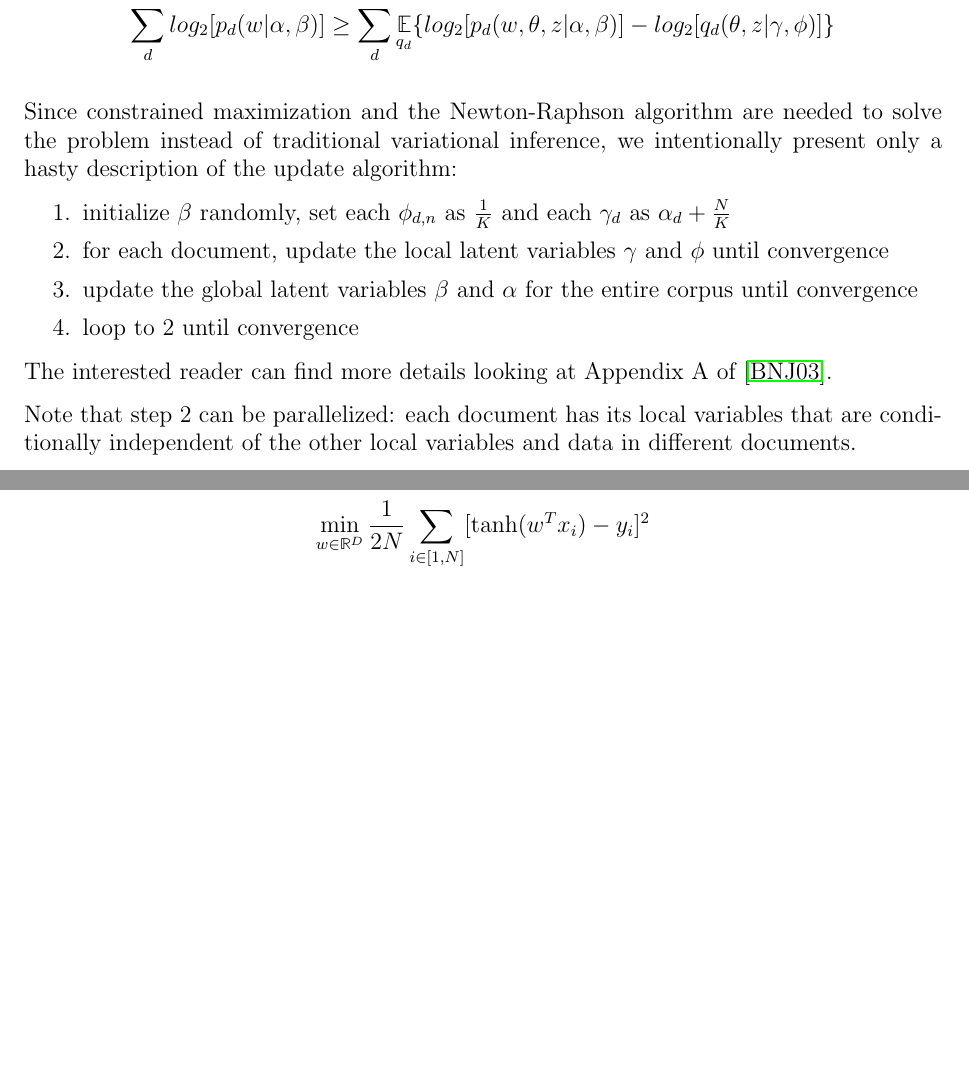
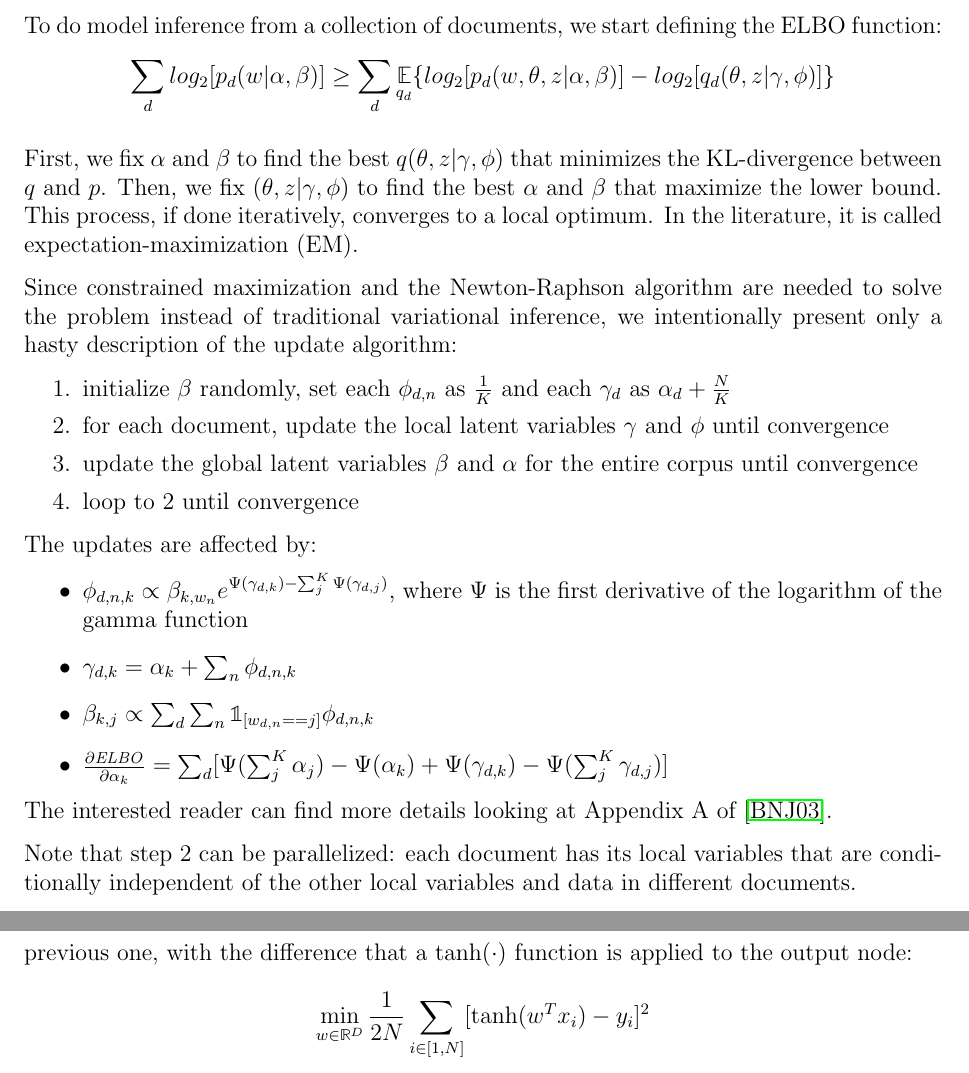
Before and after one commit to Davide95/msc_thesis, a LaTeX thesis (thesis/main.tex, which reads thesis/chapters/topicModeling.tex): two parts of pages 19 and 31 of 62, joined at a grey line, cut at the place of the change, the shorter picture padded with empty space. Compiled offline with pdfLaTeX.

Commit message:
Better explanation of LDA

```diff
--- a/thesis/chapters/topicModeling.tex
+++ b/thesis/chapters/topicModeling.tex
@@ -129,6 +129,11 @@ To do model inference from a collection of documents, we start defining the ELBO
     \sum_d log_2 [p_d(w | \alpha, \beta)] \geq \sum_d \E_{q_d} \{ log_2[p_d(w, \theta, z | \alpha, \beta)] - log_2[q_d(\theta, z | \gamma, \phi)] \}
 \end{equation*}
 
+First, we fix $\alpha$ and $\beta$ to find the best $q(\theta, z | \gamma, \phi)$ that minimizes the KL-divergence between $q$ and $p$.
+Then, we fix $(\theta, z | \gamma, \phi)$ to find the best $\alpha$ and $\beta$ that maximize the lower bound.
+This process, if done iteratively, converges to a local optimum.
+In the literature, it is called expectation-maximization (EM).
+
 Since constrained maximization and
 the Newton-Raphson algorithm are needed to solve the problem
 instead of traditional variational inference,
@@ -139,6 +144,15 @@ we intentionally present only a hasty description of the update algorithm:
     \item update the global latent variables $\beta$ and $\alpha$ for the entire corpus until convergence
     \item loop to 2 until convergence
 \end{enumerate}
+
+The updates are affected by:
+\begin{itemize}
+    \item $\phi_{d,n,k} \propto \beta_{k, w_n} e^{\Psi(\gamma_{d,k}) - \sum_j^K \Psi(\gamma_{d,j})}$, where $\Psi$ is the first derivative of the logarithm of the gamma function
+    \item $\gamma_{d,k} = \alpha_k + \sum_n \phi_{d,n,k}$
+    \item $\beta_{k,j} \propto \sum_d \sum_n \mathbb{1}_{[w_{d,n} == j]} \phi_{d,n,k}$
+    \item $\frac{\partial \mathit{ELBO}}{ \partial \alpha_k} = \sum_d [ \Psi(\sum_j^K \alpha_j) - \Psi(\alpha_k) + \Psi(\gamma_{d,k}) - \Psi(\sum_j^K \gamma_{d,j})]$
+\end{itemize}
+
 The interested reader can find more details looking at Appendix A of \cite{DBLP:journals/jmlr/BleiNJ03}.
 
 Note that step 2 can be parallelized: each document has its local variables that are conditionally independent
```
